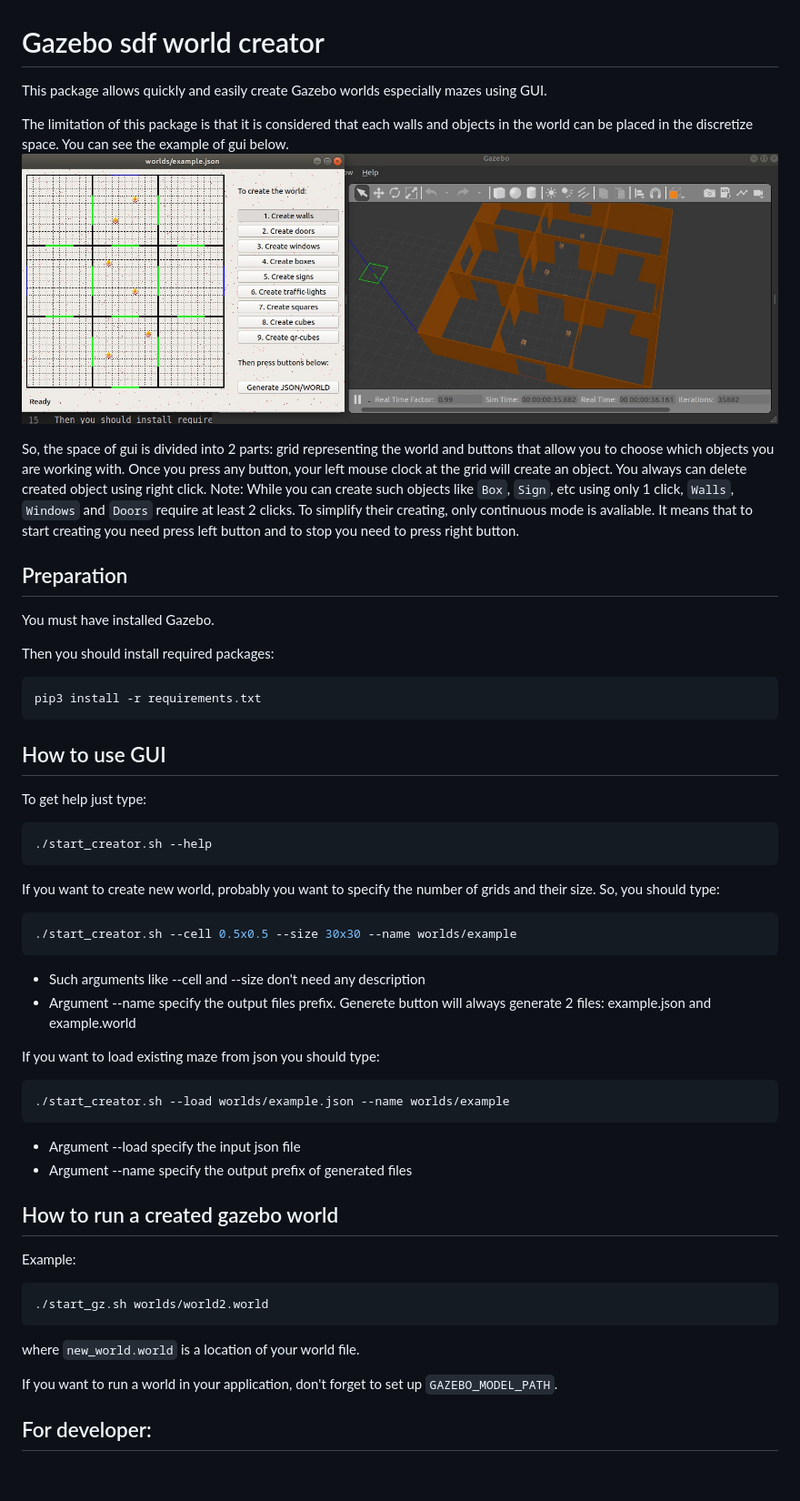
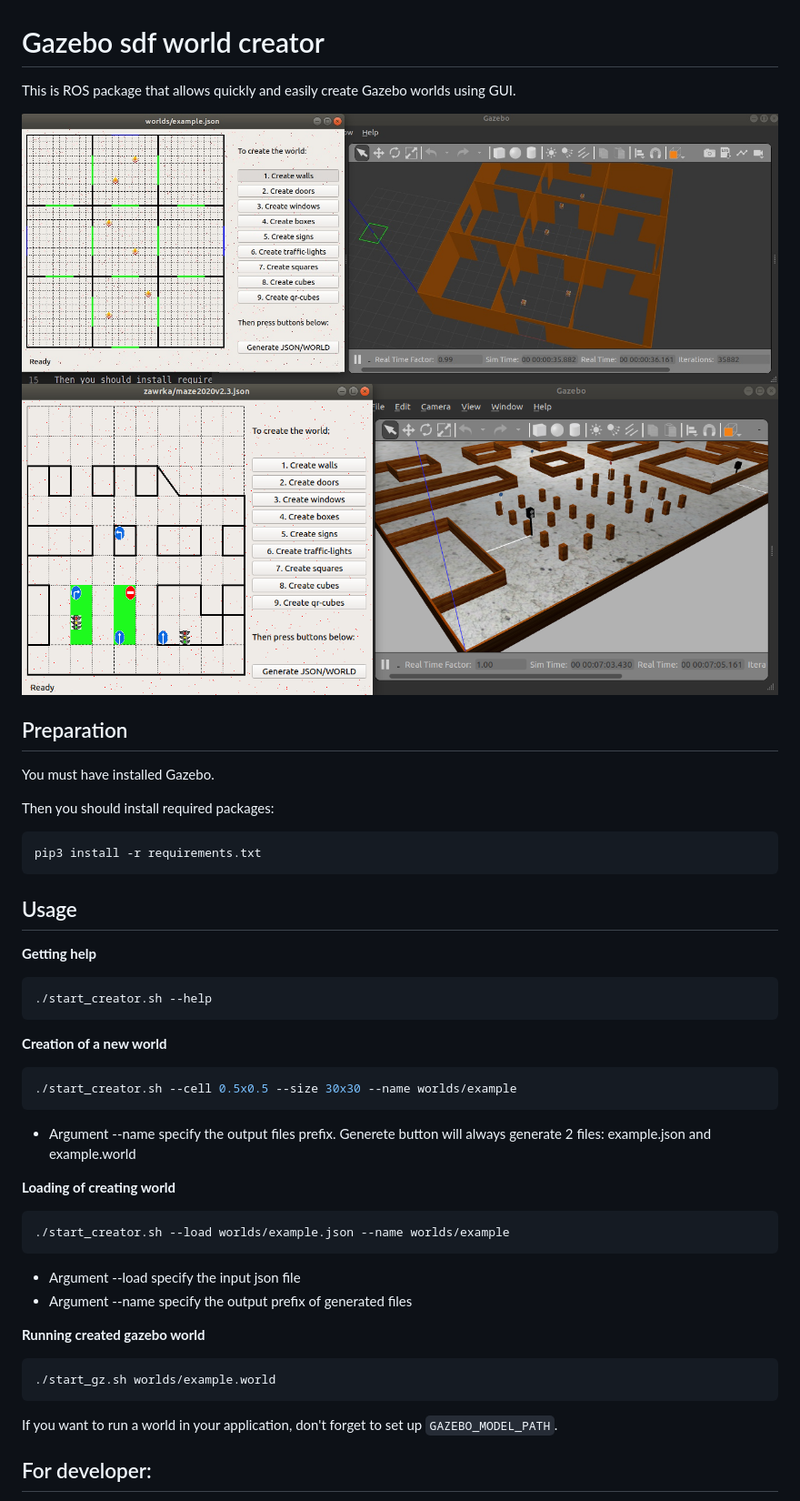
Before and after one commit to PonomarevDA/world_creator, a Markdown page: README.md, the part around the change. Shown at 91% size. Rendered like a GitHub page; pictures changed too: Img/autonet.png (added); blank space fills up the shorter version.

````diff
--- a/README.md
+++ b/README.md
@@ -1,13 +1,9 @@
 # Gazebo sdf world creator
 
-This package allows quickly and easily create Gazebo worlds especially mazes using GUI.
+This is ROS package that allows quickly and easily create Gazebo worlds using GUI.
 
-The limitation of this package is that it is considered that each walls and objects in the world can be placed in the discretize space.
-You can see the example of gui below.
-![Alt text](Img/example.jpg?raw=true "Title")
-
-So, the space of gui is divided into 2 parts: grid representing the world and buttons that allow you to choose which objects you are working with. Once you press any button, your left mouse clock at the grid will create an object. You always can delete created object using right click.
-Note: While you can create such objects like `Box`, `Sign`, etc using only 1 click, `Walls`, `Windows` and `Doors` require at least 2 clicks. To simplify their creating, only continuous mode is avaliable. It means that to start creating you need press left button and to stop you need to press right button.
+![Alt text](Img/fpi.jpg?raw=true "fpi")
+![Alt text](Img/autonet.png?raw=true "autonet")
 
 ## Preparation
 
@@ -19,24 +15,22 @@ Then you should install required packages:
 pip3 install -r requirements.txt
 ```
 
-## How to use GUI
+## Usage
 
-To get help just type:
+**Getting help**
 
 ```bash
 ./start_creator.sh --help
 ```
 
-If you want to create new world, probably you want to specify the number of grids and their size. So, you should type:
+**Creation of a new world**
 
 ```bash
 ./start_creator.sh --cell 0.5x0.5 --size 30x30 --name worlds/example
 ```
-- Such arguments like --cell and --size don't need any description
 - Argument --name specify the output files prefix. Generete button will always generate 2 files: example.json and example.world
 
-
-If you want to load existing maze from json you should type:
+**Loading of creating world**
 
 ```bash
 ./start_creator.sh --load worlds/example.json --name worlds/example
@@ -44,17 +38,11 @@ If you want to load existing maze from json you should type:
 - Argument --load specify the input json file
 - Argument --name specify the output prefix of generated files
 
-
-
-## How to run a created gazebo world
-
-Example:
+**Running created gazebo world**
 
 ```bash
-./start_gz.sh worlds/world2.world
+./start_gz.sh worlds/example.world
 ```
-
-where `new_world.world` is a location of your world file.
 
 If you want to run a world in your application, don't forget to set up `GAZEBO_MODEL_PATH`.
 
````
Also changed, not shown: Img/fpi.jpg (renamed from Img/example.jpg).
